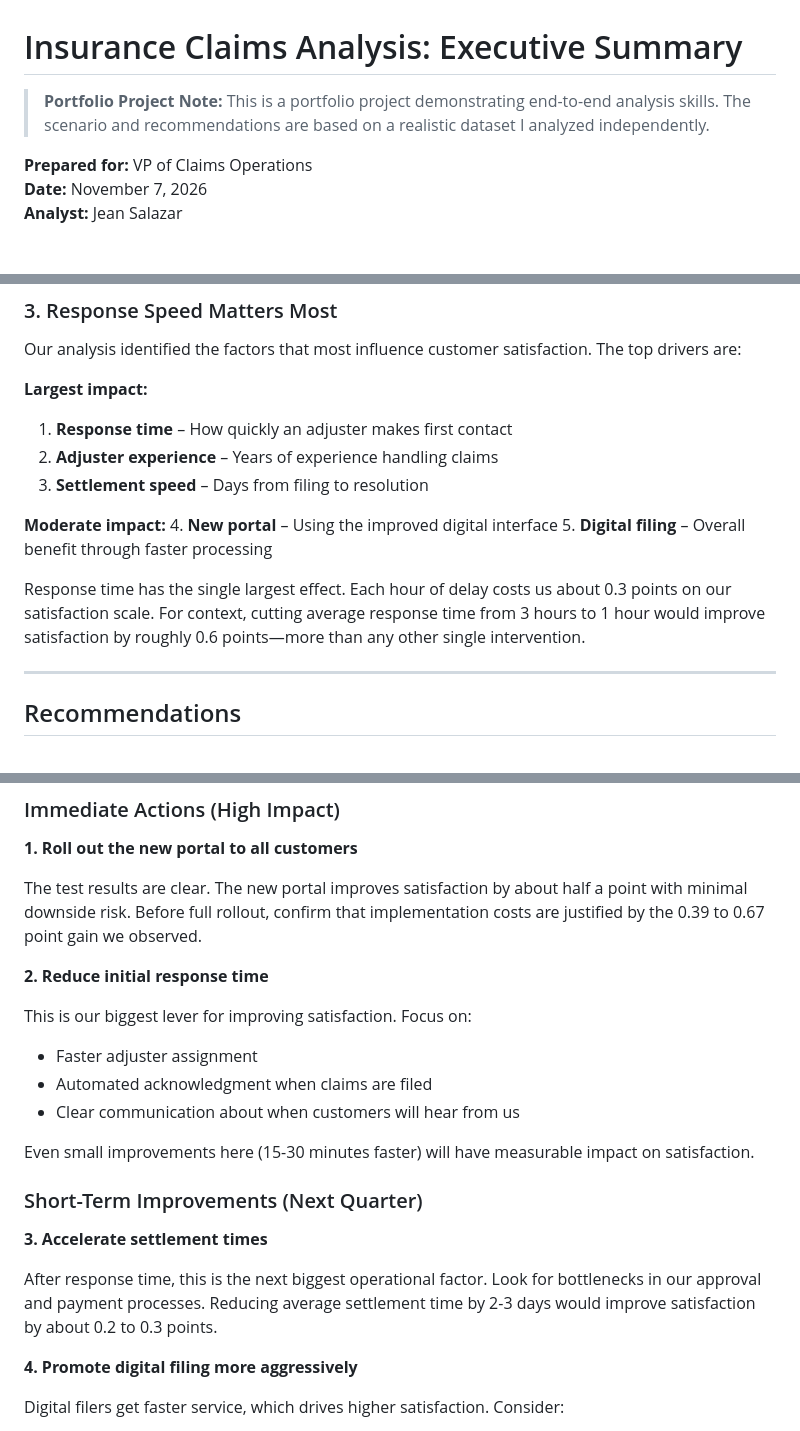
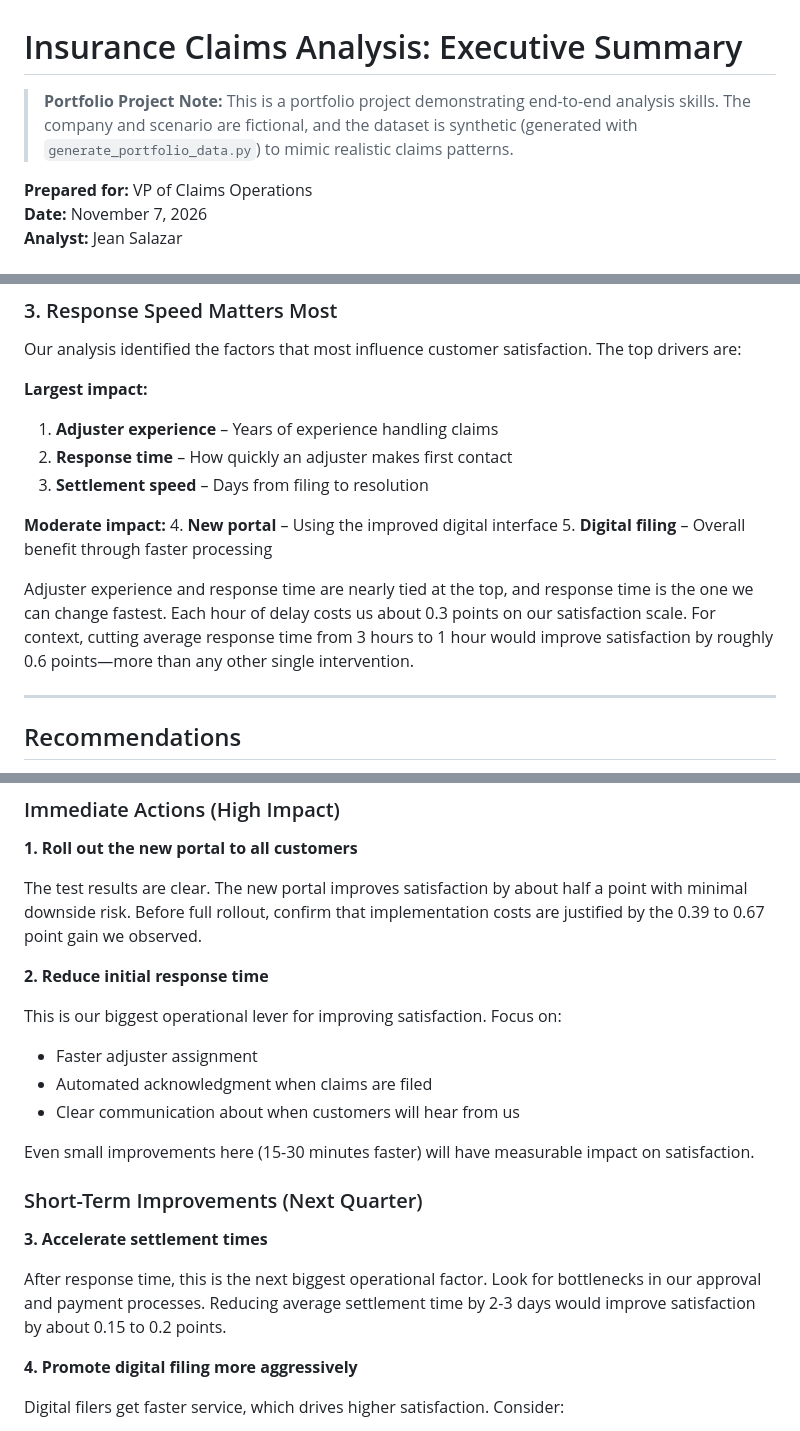
Before and after one commit to jscode-1302/insurance-claims-optimization, a Markdown page: executive_summary.md, 3 parts joined by grey strips. Drawn GitHub-style.

```diff
--- a/executive_summary.md
+++ b/executive_summary.md
@@ -1,6 +1,6 @@
 # Insurance Claims Analysis: Executive Summary
 
-> **Portfolio Project Note:** This is a portfolio project demonstrating end-to-end analysis skills. The scenario and recommendations are based on a realistic dataset I analyzed independently.
+> **Portfolio Project Note:** This is a portfolio project demonstrating end-to-end analysis skills. The company and scenario are fictional, and the dataset is synthetic (generated with `generate_portfolio_data.py`) to mimic realistic claims patterns.
 
 **Prepared for:** VP of Claims Operations
 **Date:** November 7, 2026
@@ -41,15 +43,15 @@ We can be 95% confident the true improvement is between 0.39 and 0.67 points. Th
 Our analysis identified the factors that most influence customer satisfaction. The top drivers are:
 
 **Largest impact:**
-1. **Response time** – How quickly an adjuster makes first contact
-2. **Adjuster experience** – Years of experience handling claims
+1. **Adjuster experience** – Years of experience handling claims
+2. **Response time** – How quickly an adjuster makes first contact
 3. **Settlement speed** – Days from filing to resolution
 
 **Moderate impact:**
 4. **New portal** – Using the improved digital interface
 5. **Digital filing** – Overall benefit through faster processing
 
-Response time has the single largest effect. Each hour of delay costs us about 0.3 points on our satisfaction scale. For context, cutting average response time from 3 hours to 1 hour would improve satisfaction by roughly 0.6 points—more than any other single intervention.
+Adjuster experience and response time are nearly tied at the top, and response time is the one we can change fastest. Each hour of delay costs us about 0.3 points on our satisfaction scale. For context, cutting average response time from 3 hours to 1 hour would improve satisfaction by roughly 0.6 points—more than any other single intervention.
 
 ---
 
@@ -65,7 +67,7 @@ The test results are clear. The new portal improves satisfaction by about half a
 
 **2. Reduce initial response time**
 
-This is our biggest lever for improving satisfaction. Focus on:
+This is our biggest operational lever for improving satisfaction. Focus on:
 - Faster adjuster assignment
 - Automated acknowledgment when claims are filed
 - Clear communication about when customers will hear from us
@@ -76,7 +78,7 @@ Even small improvements here (15-30 minutes faster) will have measurable impact
 
 **3. Accelerate settlement times**
 
-After response time, this is the next biggest operational factor. Look for bottlenecks in our approval and payment processes. Reducing average settlement time by 2-3 days would improve satisfaction by about 0.2 to 0.3 points.
+After response time, this is the next biggest operational factor. Look for bottlenecks in our approval and payment processes. Reducing average settlement time by 2-3 days would improve satisfaction by about 0.15 to 0.2 points.
 
 **4. Promote digital filing more aggressively**
 
```
Also changed, not shown: other parts of executive_summary.md (+3 -1 lines), README.md (+17 -13 lines), images/correlation_heatmap.png, images/satisfaction_drivers.png, 3 other files.
